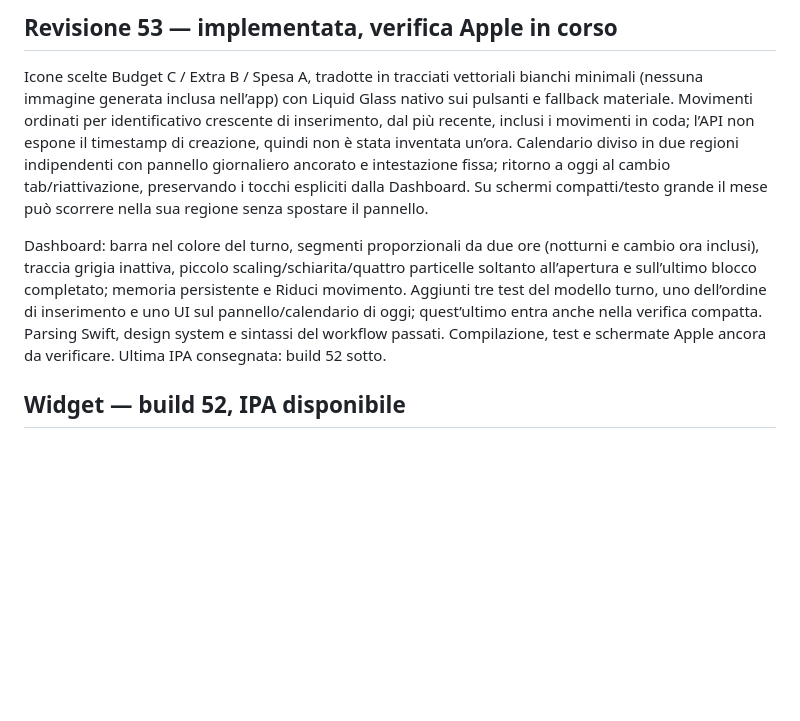
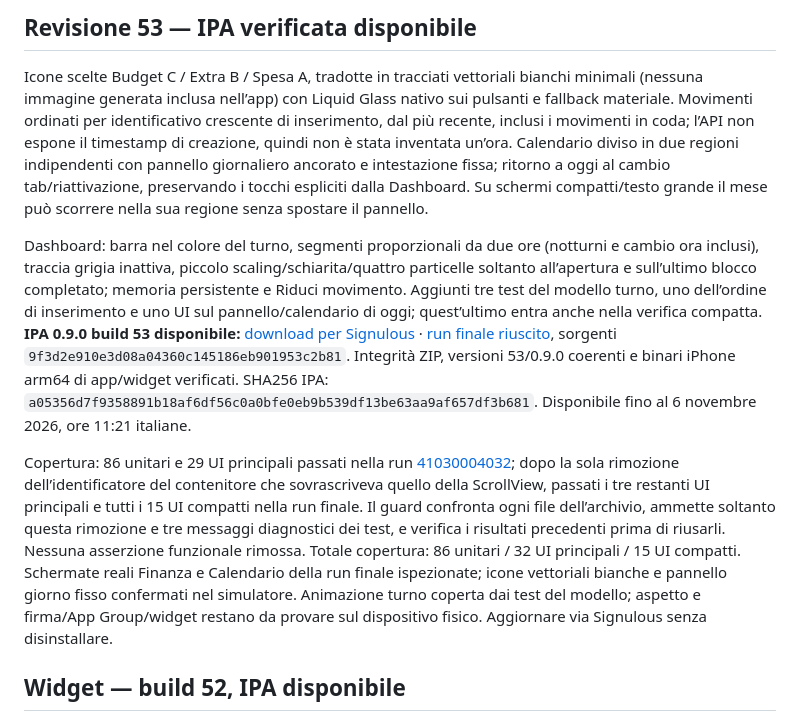
Before and after one commit to azeroualit-cloud/LifeOS, a Markdown page: docs/STATUS.md, the part around the change. Rendered like a GitHub page; blank space fills up the shorter version.

Commit message:
Document verified build 53 IPA and Apple test provenance

```diff
--- a/docs/STATUS.md
+++ b/docs/STATUS.md
@@ -1,8 +1,10 @@
-## Revisione 53 — implementata, verifica Apple in corso
+## Revisione 53 — IPA verificata disponibile
 
 Icone scelte Budget C / Extra B / Spesa A, tradotte in tracciati vettoriali bianchi minimali (nessuna immagine generata inclusa nell’app) con Liquid Glass nativo sui pulsanti e fallback materiale. Movimenti ordinati per identificativo crescente di inserimento, dal più recente, inclusi i movimenti in coda; l’API non espone il timestamp di creazione, quindi non è stata inventata un’ora. Calendario diviso in due regioni indipendenti con pannello giornaliero ancorato e intestazione fissa; ritorno a oggi al cambio tab/riattivazione, preservando i tocchi espliciti dalla Dashboard. Su schermi compatti/testo grande il mese può scorrere nella sua regione senza spostare il pannello.
 
-Dashboard: barra nel colore del turno, segmenti proporzionali da due ore (notturni e cambio ora inclusi), traccia grigia inattiva, piccolo scaling/schiarita/quattro particelle soltanto all’apertura e sull’ultimo blocco completato; memoria persistente e Riduci movimento. Aggiunti tre test del modello turno, uno dell’ordine di inserimento e uno UI sul pannello/calendario di oggi; quest’ultimo entra anche nella verifica compatta. Parsing Swift, design system e sintassi del workflow passati. Compilazione, test e schermate Apple ancora da verificare. Ultima IPA consegnata: build 52 sotto.
+Dashboard: barra nel colore del turno, segmenti proporzionali da due ore (notturni e cambio ora inclusi), traccia grigia inattiva, piccolo scaling/schiarita/quattro particelle soltanto all’apertura e sull’ultimo blocco completato; memoria persistente e Riduci movimento. Aggiunti tre test del modello turno, uno dell’ordine di inserimento e uno UI sul pannello/calendario di oggi; quest’ultimo entra anche nella verifica compatta. **IPA 0.9.0 build 53 disponibile:** [download per Signulous](https://github.com/azeroualit-cloud/LifeOS/actions/runs/41035830631/artifacts/12969038177) · [run finale riuscito](https://github.com/azeroualit-cloud/LifeOS/actions/runs/41035830631), sorgenti `9f3d2e910e3d08a04360c145186eb901953c2b81`. Integrità ZIP, versioni 53/0.9.0 coerenti e binari iPhone arm64 di app/widget verificati. SHA256 IPA: `a05356d7f9358891b18af6df56c0a0bfe0eb9b539df13be63aa9af657df3b681`. Disponibile fino al 6 novembre 2026, ore 11:21 italiane.
+
+Copertura: 86 unitari e 29 UI principali passati nella run [41030004032](https://github.com/azeroualit-cloud/LifeOS/actions/runs/41030004032); dopo la sola rimozione dell’identificatore del contenitore che sovrascriveva quello della ScrollView, passati i tre restanti UI principali e tutti i 15 UI compatti nella run finale. Il guard confronta ogni file dell’archivio, ammette soltanto questa rimozione e tre messaggi diagnostici dei test, e verifica i risultati precedenti prima di riusarli. Nessuna asserzione funzionale rimossa. Totale copertura: 86 unitari / 32 UI principali / 15 UI compatti. Schermate reali Finanza e Calendario della run finale ispezionate; icone vettoriali bianche e pannello giorno fisso confermati nel simulatore. Animazione turno coperta dai test del modello; aspetto e firma/App Group/widget restano da provare sul dispositivo fisico. Aggiornare via Signulous senza disinstallare.
 
 ## Widget — build 52, IPA disponibile
 
```
